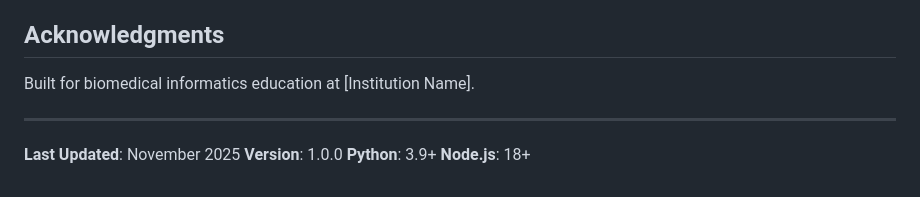
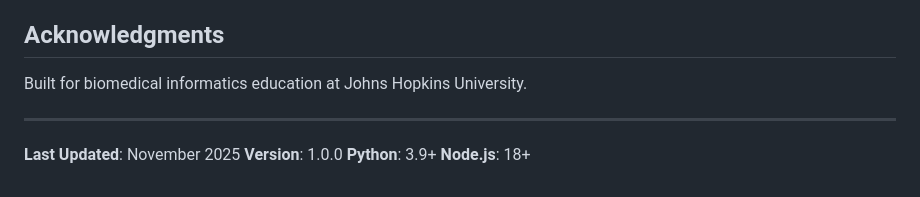
Before and after one commit to ExCITE-Informatics-Platform/InformaticsClassroom, a Markdown page: README.md, the part around the change. Drawn GitHub-style.

Commit message:
Update acknowledgment to reflect institution name

```diff
--- a/README.md
+++ b/README.md
@@ -358,7 +358,7 @@ For issues, questions, or contributions:
 
 ## Acknowledgments
 
-Built for biomedical informatics education at [Institution Name].
+Built for biomedical informatics education at Johns Hopkins University.
 
 ---
 
```
